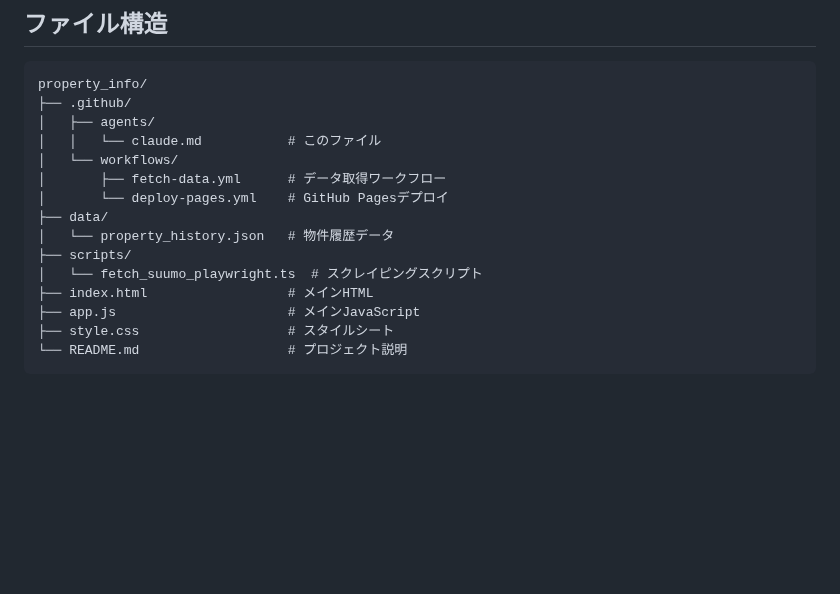
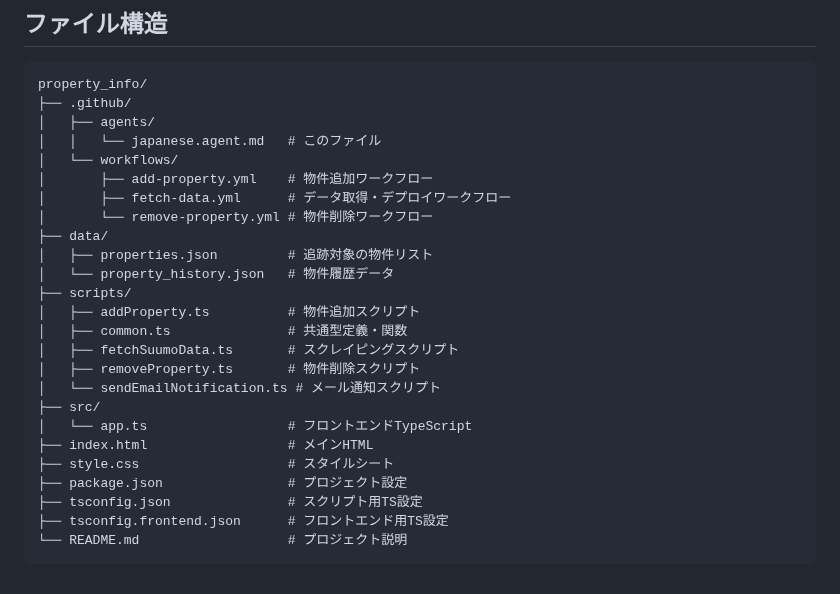
Before and after one commit to clay7614/property_info, a Markdown page: .github/agents/japanese.agent.md, the part around the change. Drawn GitHub-style; blank space fills up the shorter version.

Commit message:
update: エージェント指示書のファイル構造を最新化

````diff
--- a/.github/agents/japanese.agent.md
+++ b/.github/agents/japanese.agent.md
@@ -86,16 +86,26 @@ git push
 property_info/
 ├── .github/
 │   ├── agents/
-│   │   └── claude.md           # このファイル
+│   │   └── japanese.agent.md   # このファイル
 │   └── workflows/
-│       ├── fetch-data.yml      # データ取得ワークフロー
-│       └── deploy-pages.yml    # GitHub Pagesデプロイ
+│       ├── add-property.yml    # 物件追加ワークフロー
+│       ├── fetch-data.yml      # データ取得・デプロイワークフロー
+│       └── remove-property.yml # 物件削除ワークフロー
 ├── data/
+│   ├── properties.json         # 追跡対象の物件リスト
 │   └── property_history.json   # 物件履歴データ
 ├── scripts/
-│   └── fetch_suumo_playwright.ts  # スクレイピングスクリプト
+│   ├── addProperty.ts          # 物件追加スクリプト
+│   ├── common.ts               # 共通型定義・関数
+│   ├── fetchSuumoData.ts       # スクレイピングスクリプト
+│   ├── removeProperty.ts       # 物件削除スクリプト
+│   └── sendEmailNotification.ts # メール通知スクリプト
+├── src/
+│   └── app.ts                  # フロントエンドTypeScript
 ├── index.html                  # メインHTML
-├── app.js                      # メインJavaScript
 ├── style.css                   # スタイルシート
+├── package.json                # プロジェクト設定
+├── tsconfig.json               # スクリプト用TS設定
+├── tsconfig.frontend.json      # フロントエンド用TS設定
 └── README.md                   # プロジェクト説明
 ```
````
